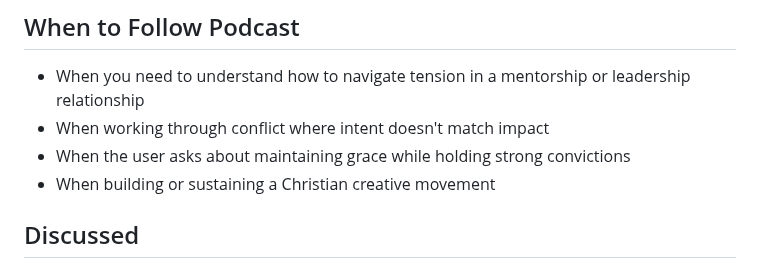
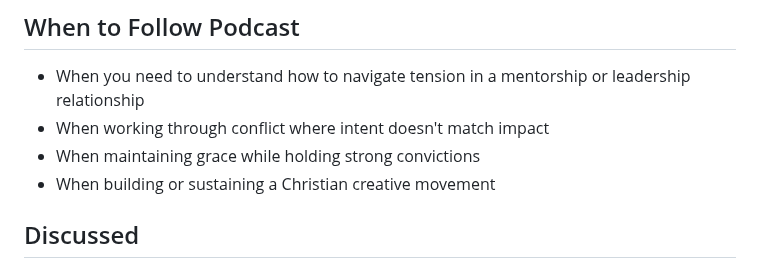
Before and after one commit to eorroe/actionable-debates-podcasts-viewer, a Markdown page: Lecrae-KB-Tells-Lecrae-Never-Said/PODCAST.md, the part around the change. GitHub-like rendering.

Commit message:
docs(podcast): refine bullet point phrasing in PODCAST.md

```diff
--- a/Lecrae-KB-Tells-Lecrae-Never-Said/PODCAST.md
+++ b/Lecrae-KB-Tells-Lecrae-Never-Said/PODCAST.md
@@ -8,7 +8,7 @@ This podcast episode features Lecrae and KB in a raw, candid conversation about
 
 - When you need to understand how to navigate tension in a mentorship or leadership relationship
 - When working through conflict where intent doesn't match impact
-- When the user asks about maintaining grace while holding strong convictions
+- When maintaining grace while holding strong convictions
 - When building or sustaining a Christian creative movement
 
 ## Discussed
```
